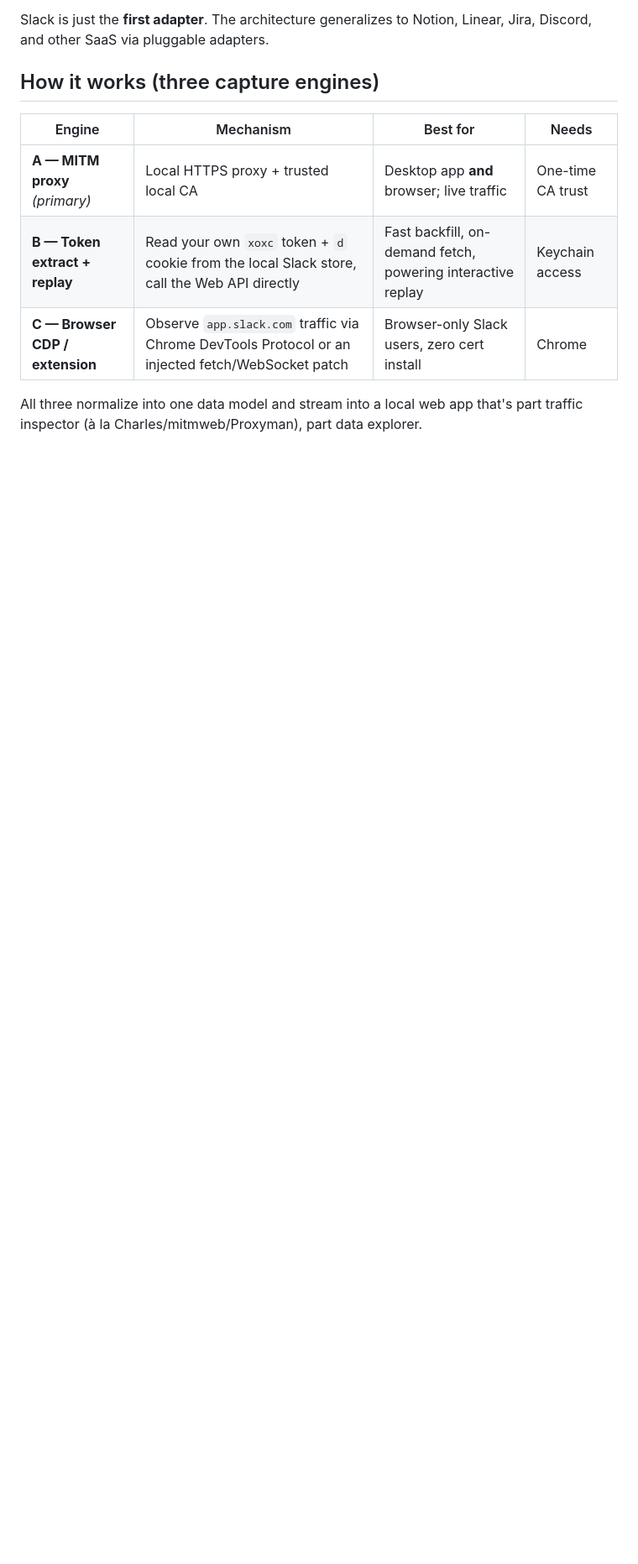
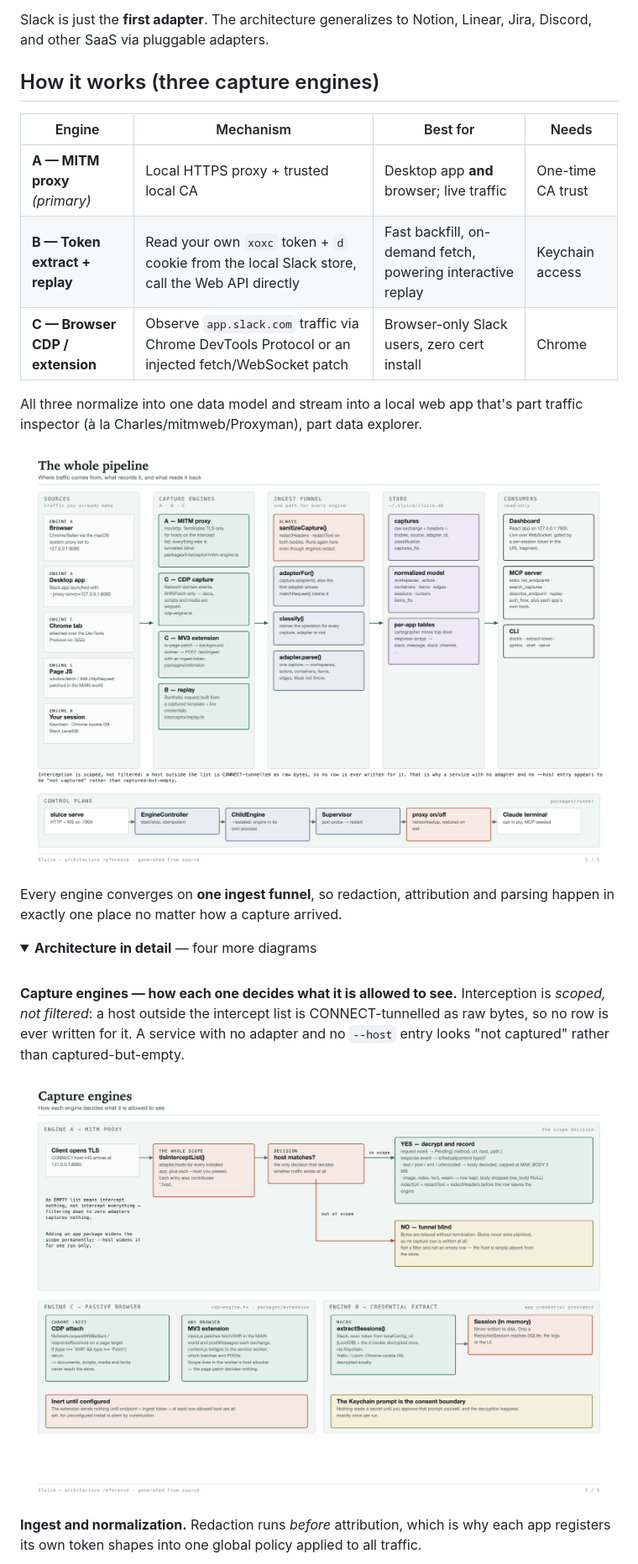
Before and after one commit to YasserShkeir/sluice, a Markdown page: README.md, the part around the change printed below. Shown: that part at 84% size. Rendered like a GitHub page; pictures changed too: assets/architecture/01-pipeline.png (added), assets/architecture/02-capture-engines.png (added); folded sections open; blank space fills up the shorter version.

```diff
--- a/README.md
+++ b/README.md
@@ -57,3 +57,18 @@ Slack is just the **first adapter**. The architecture generalizes to Notion, Lin
 
 All three normalize into one data model and stream into a local web app that's part traffic inspector (à la Charles/mitmweb/Proxyman), part data explorer.
 
+![Sluice pipeline: sources feed three capture engines, which converge on a single ingest funnel that redacts, attributes, classifies and parses every exchange into a local SQLite store, read back by the dashboard, the MCP server and the CLI.](assets/architecture/01-pipeline.png)
+
+Every engine converges on **one ingest funnel**, so redaction, attribution and parsing happen in exactly one place no matter how a capture arrived.
+
+<details>
+<summary><b>Architecture in detail</b> — four more diagrams</summary>
+
+<br>
+
+**Capture engines — how each one decides what it is allowed to see.** Interception is *scoped, not filtered*: a host outside the intercept list is CONNECT-tunnelled as raw bytes, so no row is ever written for it. A service with no adapter and no `--host` entry looks "not captured" rather than captured-but-empty.
+
+![Engine A's scope decision, Engine C's XHR/Fetch-only filter and extension host allowlist, and Engine B's credential extraction.](assets/architecture/02-capture-engines.png)
+
+**Ingest and normalization.** Redaction runs *before* attribution, which is why each app registers its own token shapes into one global policy applied to all traffic.
+
```
Also changed, not shown: other parts of README.md (+14 -0 lines), assets/architecture/03-ingest-normalization.png (added), assets/architecture/04-replay.png (added), assets/architecture/05-control-plane.png (added).
